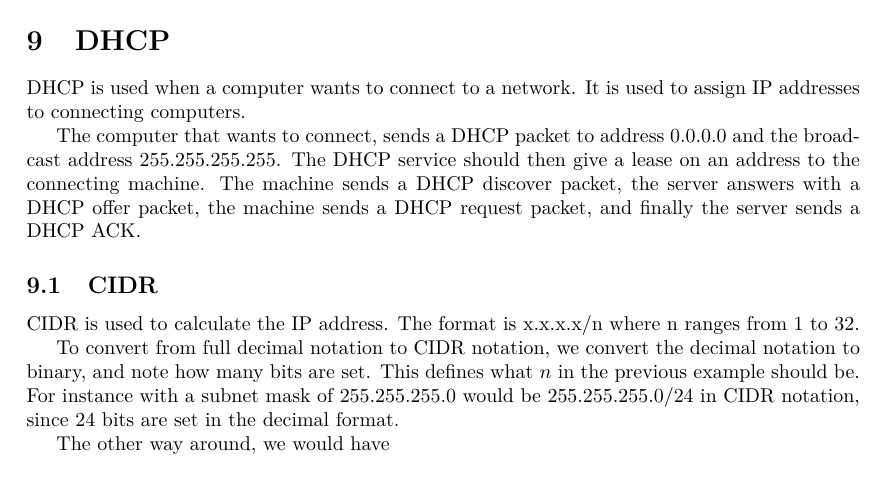
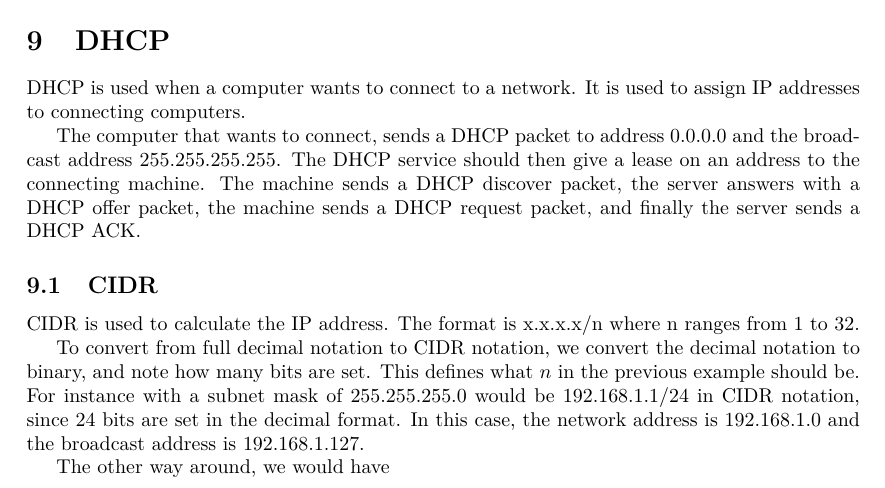
Before and after one commit to alathon/Datanet-Exam-2012, a LaTeX document (report.tex, which reads dhcp.tex): part of page 6 of 7, cut so that both start at the same text. Compiled offline with pdfLaTeX.

```diff
--- a/dhcp.tex
+++ b/dhcp.tex
@@ -17,8 +17,9 @@
 decimal notation to binary, and note how many bits are set. This
 defines what $n$ in the previous example should be.\\
 For instance with a subnet mask of 255.255.255.0 would be
-255.255.255.0/24 in CIDR notation, since 24 bits are set in the
-decimal format.
+192.168.1.1/24 in CIDR notation, since 24 bits are set in the
+decimal format. In this case, the network address is 192.168.1.0 and the
+broadcast address is 192.168.1.127.
 
 The other way around, we would have
 
```
Also changed, not shown: 1 other file.
